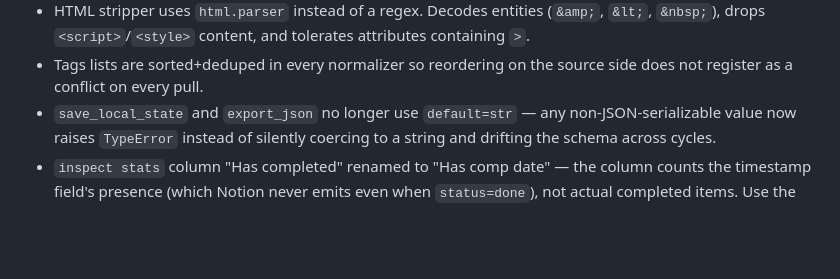
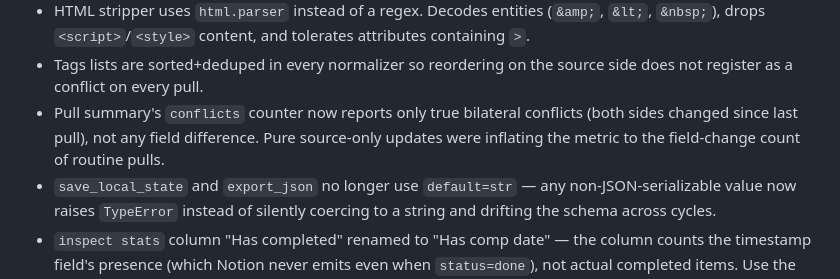
Before and after one commit to mmdemirbas/todo-harvest, a Markdown page: CHANGELOG.md, the part around the change. Drawn GitHub-style; blank space fills up the shorter version.

```diff
--- a/CHANGELOG.md
+++ b/CHANGELOG.md
@@ -43,6 +43,10 @@ All notable changes to this project are documented here. Format follows
   tolerates attributes containing `>`.
 - Tags lists are sorted+deduped in every normalizer so reordering on the
   source side does not register as a conflict on every pull.
+- Pull summary's `conflicts` counter now reports only true bilateral
+  conflicts (both sides changed since last pull), not any field
+  difference. Pure source-only updates were inflating the metric to
+  the field-change count of routine pulls.
 - `save_local_state` and `export_json` no longer use `default=str` —
   any non-JSON-serializable value now raises `TypeError` instead of
   silently coercing to a string and drifting the schema across cycles.
```
Also changed, not shown: REVIEW.md (+6 -4 lines).
